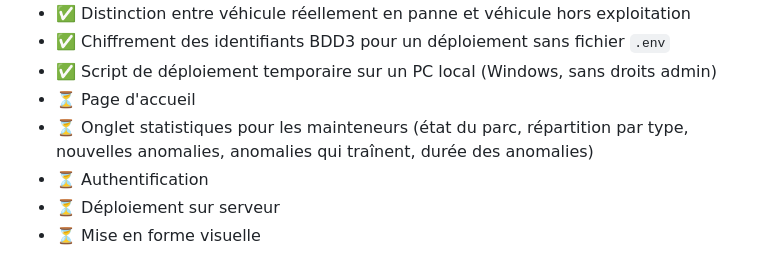
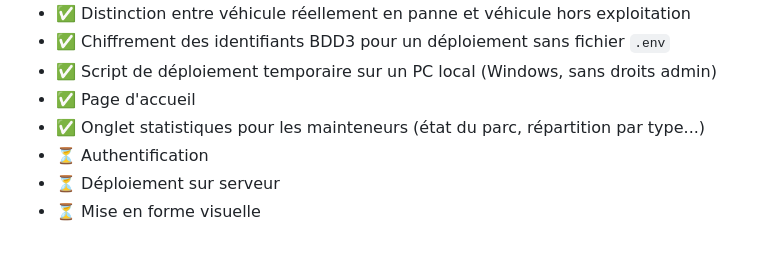
Before and after one commit to Predators972/passenger-counting-supervision, a Markdown page: README.md, the part around the change. GitHub-like rendering.

Commit message:
Update README progress section

```diff
--- a/README.md
+++ b/README.md
@@ -49,8 +49,8 @@ Cette architecture, aussi fiable soit-elle, nécessite un suivi technique régul
 - ✅ Distinction entre véhicule réellement en panne et véhicule hors exploitation
 - ✅ Chiffrement des identifiants BDD3 pour un déploiement sans fichier `.env`
 - ✅ Script de déploiement temporaire sur un PC local (Windows, sans droits admin)
-- ⏳ Page d'accueil
-- ⏳ Onglet statistiques pour les mainteneurs (état du parc, répartition par type, nouvelles anomalies, anomalies qui traînent, durée des anomalies)
+- ✅ Page d'accueil
+- ✅ Onglet statistiques pour les mainteneurs (état du parc, répartition par type...)
 - ⏳ Authentification
 - ⏳ Déploiement sur serveur
 - ⏳ Mise en forme visuelle
```
